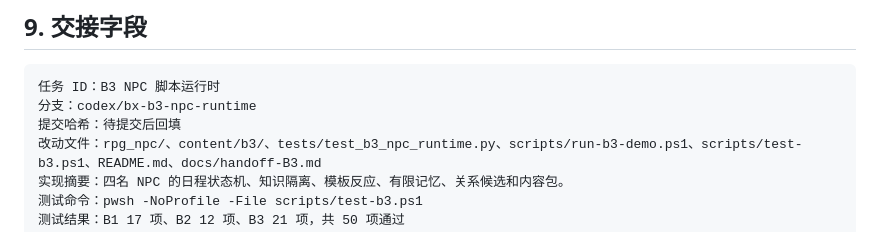
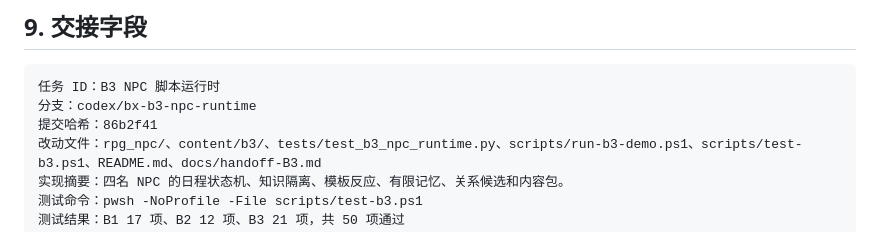
Before and after one commit to CBL486/kun, a Markdown page: docs/handoff-B3.md, the part around the change. Drawn GitHub-style.

Commit message:
docs: record B3 implementation hash

````diff
--- a/docs/handoff-B3.md
+++ b/docs/handoff-B3.md
@@ -150,7 +150,7 @@ B3 新增测试覆盖：
 ```text
 任务 ID：B3 NPC 脚本运行时
 分支：codex/bx-b3-npc-runtime
-提交哈希：待提交后回填
+提交哈希：86b2f41
 改动文件：rpg_npc/、content/b3/、tests/test_b3_npc_runtime.py、scripts/run-b3-demo.ps1、scripts/test-b3.ps1、README.md、docs/handoff-B3.md
 实现摘要：四名 NPC 的日程状态机、知识隔离、模板反应、有限记忆、关系候选和内容包。
 测试命令：pwsh -NoProfile -File scripts/test-b3.ps1
````
